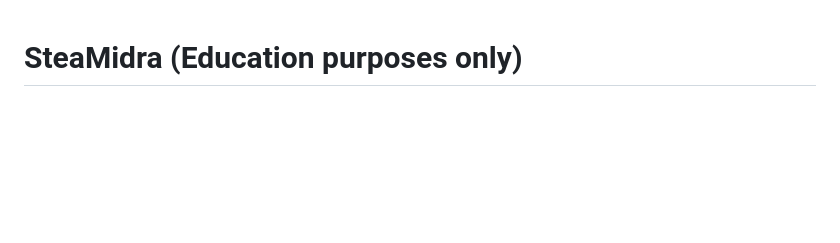
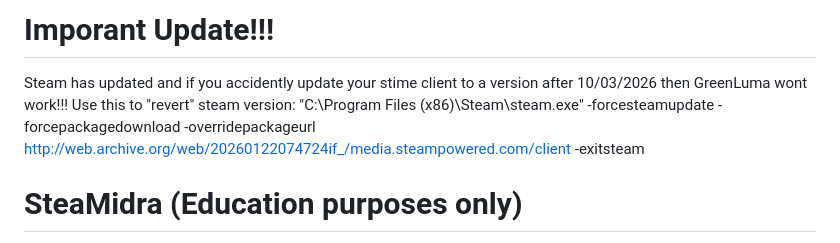
Before and after one commit to Midrags/SFF, a Markdown page: README.md, the part around the change. Rendered like a GitHub page; blank space fills up the shorter version.

Commit message:
Add warning about Steam client update impacts
Added a warning about Steam updates and provided a command to revert to a previous version.

```diff
--- a/README.md
+++ b/README.md
@@ -1,3 +1,6 @@
+# Imporant Update!!!
+Steam has updated and if you accidently update your stime client to a version after 10/03/2026 then GreenLuma wont work!!! Use this to "revert" steam version: "C:\Program Files (x86)\Steam\steam.exe" -forcesteamupdate -forcepackagedownload -overridepackageurl http://web.archive.org/web/20260122074724if_/media.steampowered.com/client -exitsteam
+
 # SteaMidra (Education purposes only)
 
 "Made/modifed" by Midrag (me) and my brother!
```
